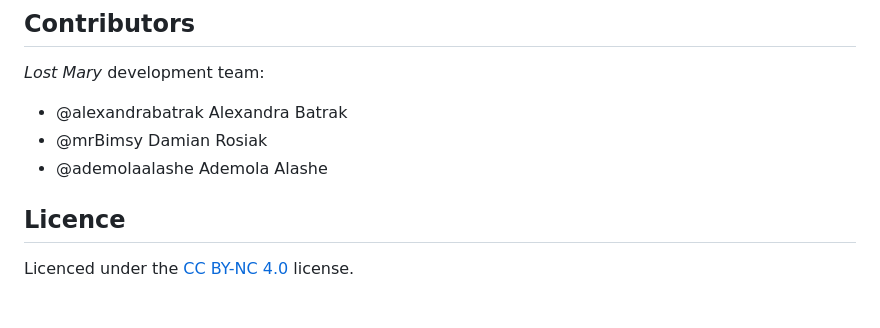
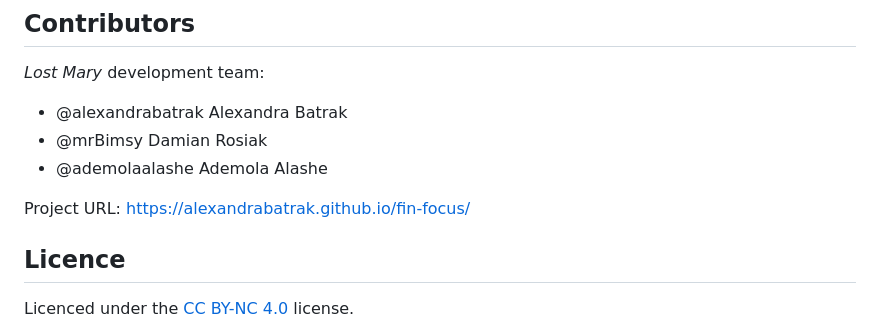
Before and after one commit to alexandrabatrak/fin-focus, a Markdown page: README.md, the part around the change. Drawn GitHub-style; blank space fills up the shorter version.

```diff
--- a/README.md
+++ b/README.md
@@ -87,6 +87,8 @@ _Lost Mary_ development team:
 - @mrBimsy Damian Rosiak
 - @ademolaalashe Ademola Alashe
 
+Project URL: https://alexandrabatrak.github.io/fin-focus/
+
 ## Licence
 
 Licenced under the [CC BY-NC 4.0](https://creativecommons.org/licenses/by-nc/4.0/) license.
```
